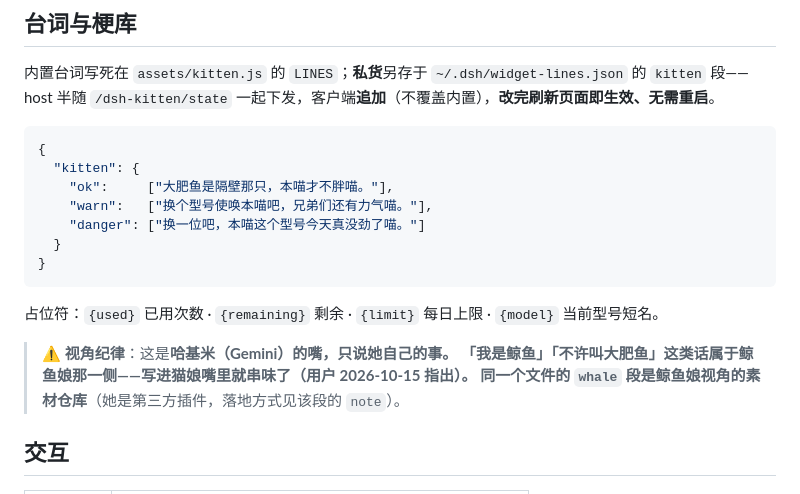
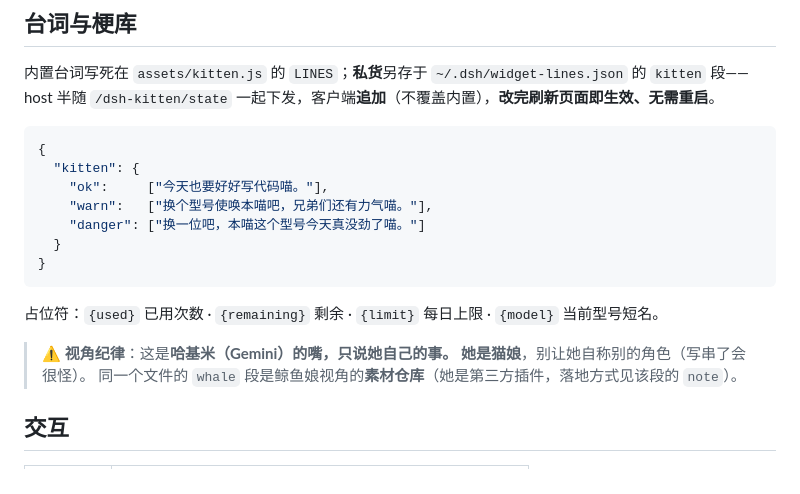
Before and after one commit to Void-LifeStream/dsh-gemini-kitten-widget, a Markdown page: README.md, the part around the change. Drawn GitHub-style.

````diff
--- a/README.md
+++ b/README.md
@@ -65,7 +65,7 @@ host 半随 `/dsh-kitten/state` 一起下发，客户端**追加**（不覆盖
 ```json
 {
   "kitten": {
-    "ok":     ["大肥鱼是隔壁那只，本喵才不胖喵。"],
+    "ok":     ["今天也要好好写代码喵。"],
     "warn":   ["换个型号使唤本喵吧，兄弟们还有力气喵。"],
     "danger": ["换一位吧，本喵这个型号今天真没劲了喵。"]
   }
@@ -75,7 +75,7 @@ host 半随 `/dsh-kitten/state` 一起下发，客户端**追加**（不覆盖
 占位符：`{used}` 已用次数 · `{remaining}` 剩余 · `{limit}` 每日上限 · `{model}` 当前型号短名。
 
 > ⚠️ **视角纪律**：这是**哈基米（Gemini）**的嘴，只说她自己的事。
-> 「我是鲸鱼」「不许叫大肥鱼」这类话属于鲸鱼娘那一侧——写进猫娘嘴里就串味了（用户 2026-10-15 指出）。
+> 她是**猫娘**，别让她自称别的角色（写串了会很怪）。
 > 同一个文件的 `whale` 段是鲸鱼娘视角的**素材仓库**（她是第三方插件，落地方式见该段的 `note`）。
 
 ## 交互
````
